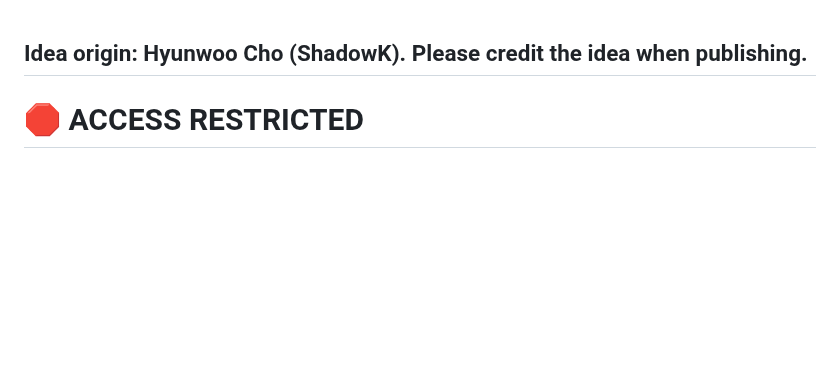
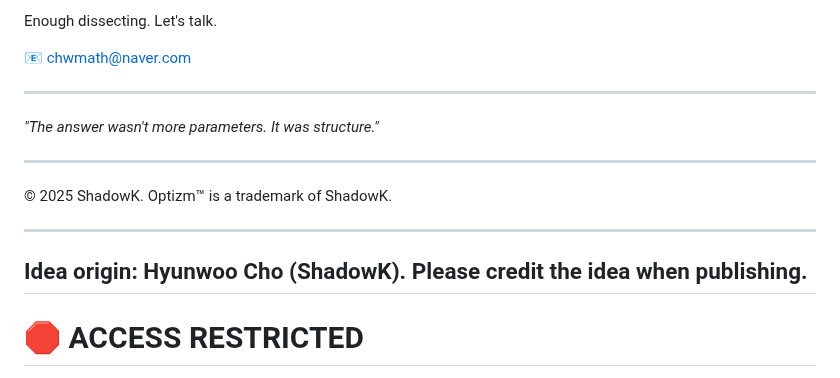
Before and after one commit to chwmath-netizen/NLCS-S-Engine, a Markdown page: README.md, the part around one of its changes. Drawn GitHub-style; blank space fills up the shorter version.

```diff
--- a/README.md
+++ b/README.md
@@ -1,3 +158,17 @@
+Enough dissecting. Let's talk.
+
+📧 chwmath@naver.com
+
+---
+
+*"The answer wasn't more parameters. It was structure."*
+
+---
+
+© 2025 ShadowK. Optizm™ is a trademark of ShadowK.
+
+---
+
 ## Idea origin: Hyunwoo Cho (ShadowK). Please credit the idea when publishing.
 
 # 🛑 ACCESS RESTRICTED
```
Also changed, not shown: other parts of README.md (+157 -0 lines).
